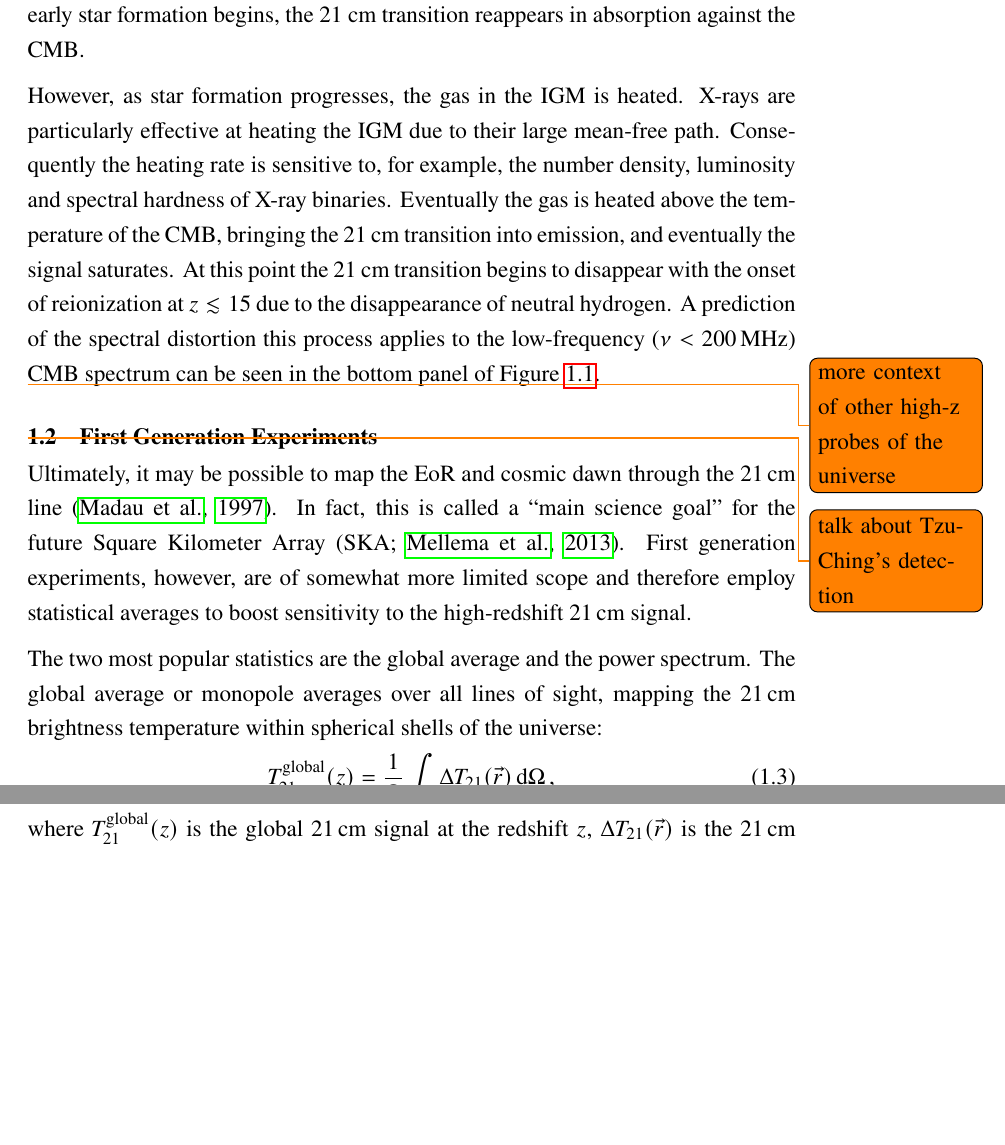
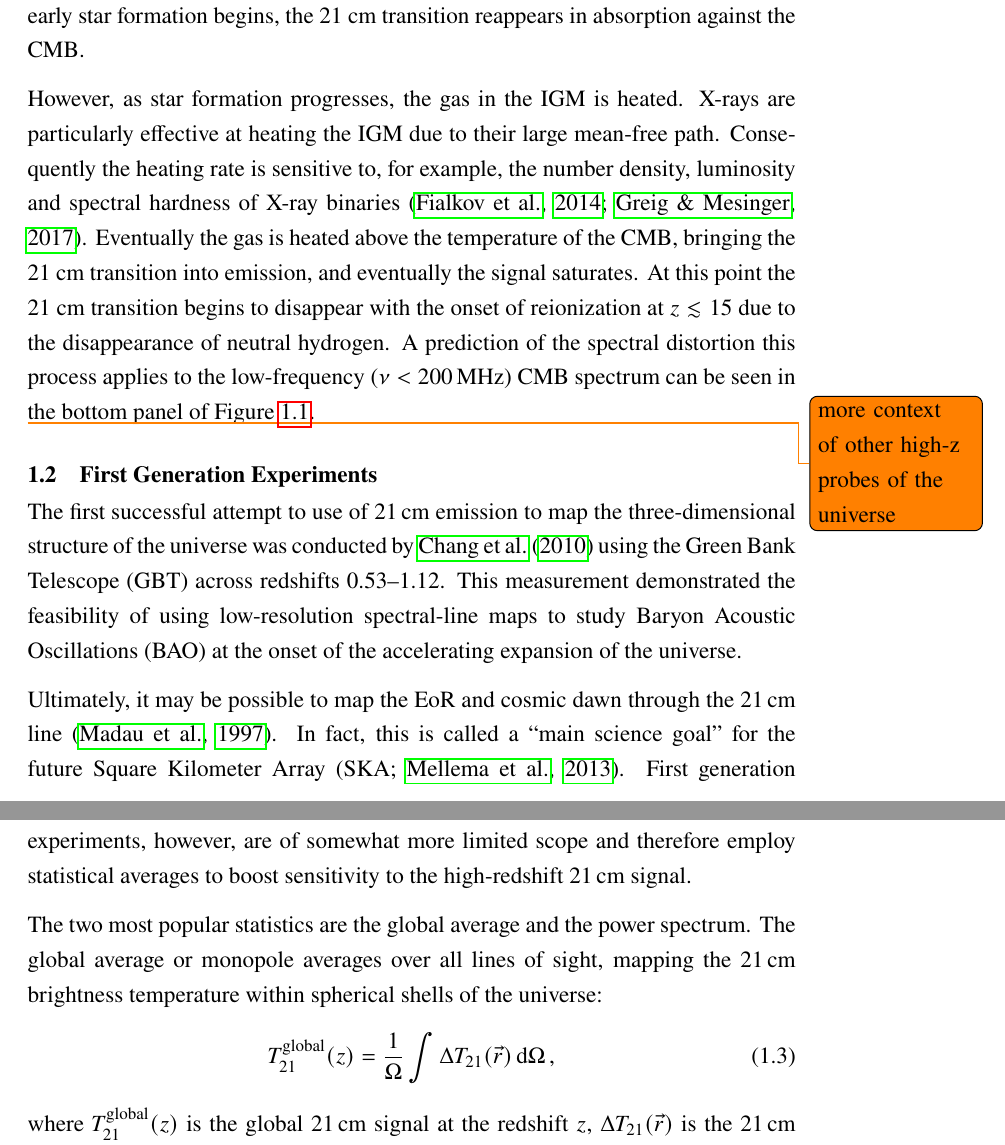
Before and after one commit to mweastwood/thesis, a LaTeX thesis (eastwood_michael_2019.tex, which reads chapter1.tex): two parts of pages 17 and 18 of 86, joined at a grey line, cut so that both start at the same text, the shorter picture padded with empty space. Compiled offline with pdfLaTeX.

Commit message:
fix my ps limit and add more intro text

```diff
--- a/chapter1.tex
+++ b/chapter1.tex
@@ -129,13 +129,13 @@ begins, the 21~cm transition reappears in absorption against the CMB.
 
 However, as star formation progresses, the gas in the IGM is heated. X-rays are particularly
 effective at heating the IGM due to their large mean-free path. Consequently the heating rate is
-sensitive to, for example, the number density, luminosity and spectral hardness of X-ray binaries.
-Eventually the gas is heated above the temperature of the CMB, bringing the 21~cm transition into
-emission, and eventually the signal saturates. At this point the 21~cm
-transition begins to disappear with the onset of reionization at $z \lesssim 15$ due to the
-disappearance of neutral hydrogen. A prediction of the spectral distortion this process applies to
-the low-frequency ($\nu < 200\,\text{MHz}$) CMB spectrum can be seen in the bottom panel of
-Figure~\ref{fig:pritchard-global-signal}.
+sensitive to, for example, the number density, luminosity and spectral hardness of X-ray binaries
+\citep{2014MNRAS.437L..36F,2017MNRAS.472.2651G}.  Eventually the gas is heated above the temperature
+of the CMB, bringing the 21~cm transition into emission, and eventually the signal saturates. At
+this point the 21~cm transition begins to disappear with the onset of reionization at $z \lesssim
+15$ due to the disappearance of neutral hydrogen. A prediction of the spectral distortion this
+process applies to the low-frequency ($\nu < 200\,\text{MHz}$) CMB spectrum can be seen in the
+bottom panel of Figure~\ref{fig:pritchard-global-signal}.
 
 
 
@@ -151,7 +151,11 @@ Figure~\ref{fig:pritchard-global-signal}.
 
 \section{First Generation Experiments}
 
-\todo{talk about Tzu-Ching's detection}
+The first successful attempt to use of 21\,cm emission to map the three-dimensional structure of the
+universe was conducted by \citet{2010Natur.466..463C} using the Green Bank Telescope (GBT) across
+redshifts 0.53--1.12. This measurement demonstrated the feasibility of using low-resolution
+spectral-line maps to study Baryon Acoustic Oscillations (BAO) at the onset of the accelerating
+expansion of the universe.
 
 Ultimately, it may be possible to map the EoR and cosmic dawn through the 21\,cm line
 \citep{1997ApJ...475..429M}. In fact, this is called a ``main science goal'' for the future Square
```
Also changed, not shown: thesis.bib (+27 -0 lines), figures/chapter1/power-spectrum-upper-limits/power-spectrum-upper-limits.pdf, 1 other file.
